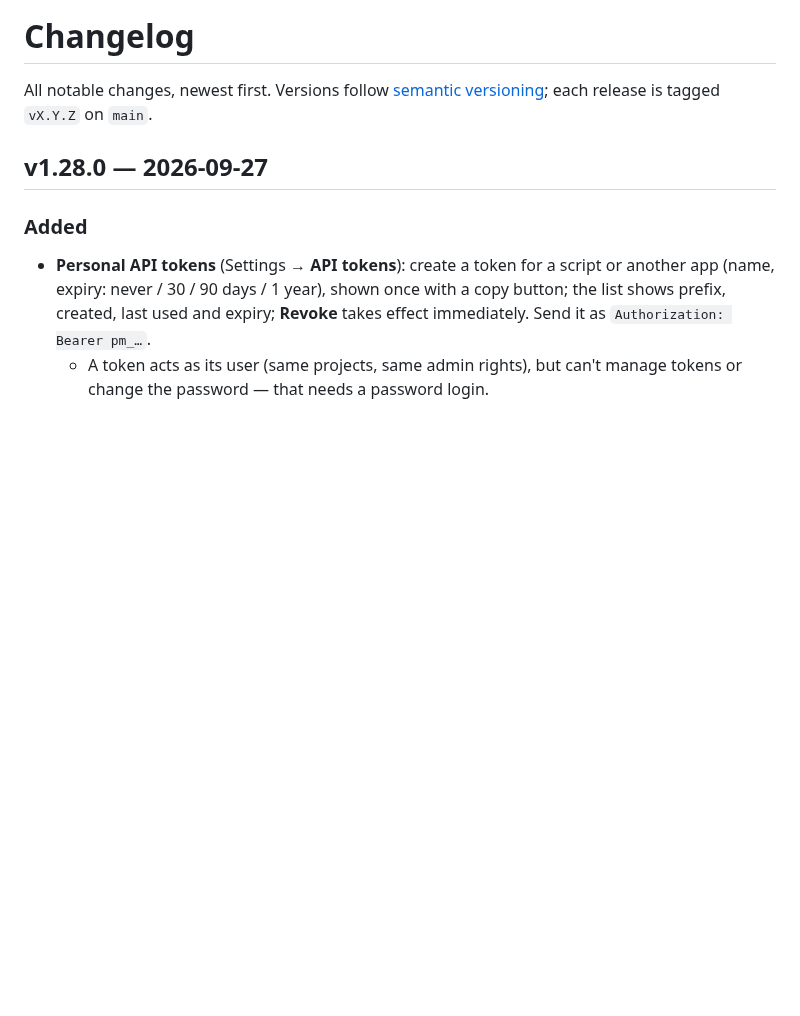
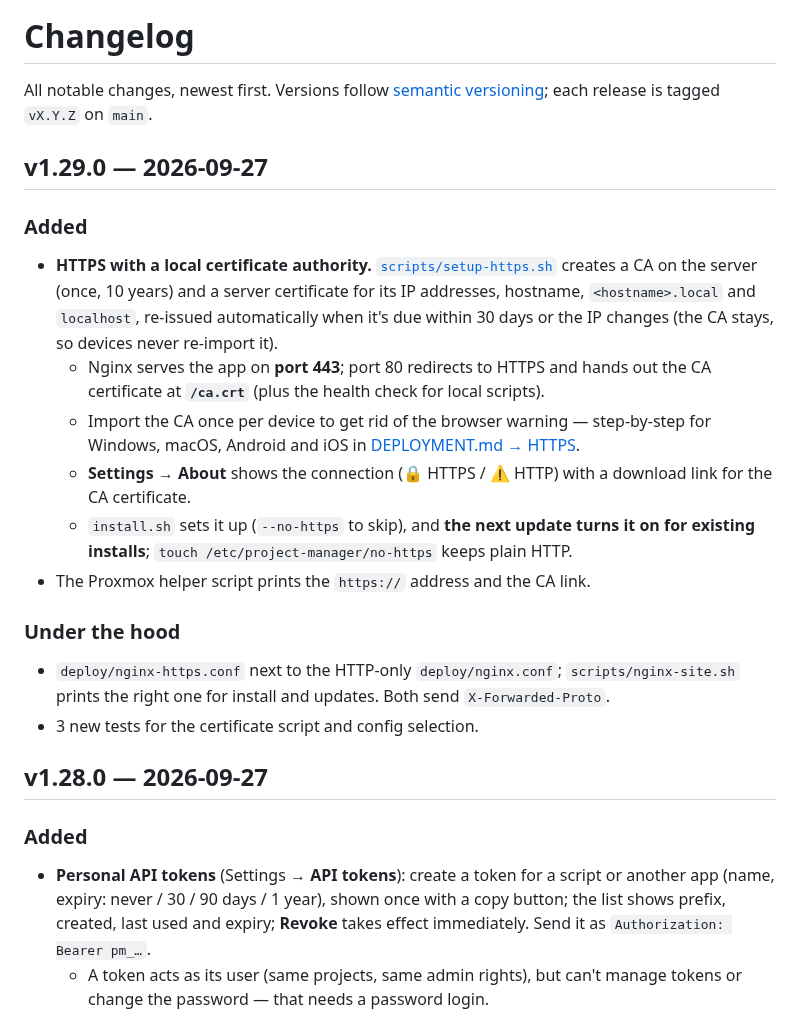
Before and after one commit to Boisti13/project-manager, a Markdown page: CHANGELOG.md, the part around the change. Drawn GitHub-style; blank space fills up the shorter version.

```diff
--- a/CHANGELOG.md
+++ b/CHANGELOG.md
@@ -1,6 +1,20 @@
 # Changelog
 
 All notable changes, newest first. Versions follow [semantic versioning](README.md#versioning); each release is tagged `vX.Y.Z` on `main`.
+
+## v1.29.0 — 2026-09-27
+
+### Added
+- **HTTPS with a local certificate authority.** [`scripts/setup-https.sh`](scripts/setup-https.sh) creates a CA on the server (once, 10 years) and a server certificate for its IP addresses, hostname, `<hostname>.local` and `localhost`, re-issued automatically when it's due within 30 days or the IP changes (the CA stays, so devices never re-import it).
+  - Nginx serves the app on **port 443**; port 80 redirects to HTTPS and hands out the CA certificate at **`/ca.crt`** (plus the health check for local scripts).
+  - Import the CA once per device to get rid of the browser warning — step-by-step for Windows, macOS, Android and iOS in [DEPLOYMENT.md → HTTPS](DEPLOYMENT.md#https).
+  - **Settings → About** shows the connection (🔒 HTTPS / ⚠ HTTP) with a download link for the CA certificate.
+  - `install.sh` sets it up (`--no-https` to skip), and **the next update turns it on for existing installs**; `touch /etc/project-manager/no-https` keeps plain HTTP.
+- The Proxmox helper script prints the `https://` address and the CA link.
+
+### Under the hood
+- `deploy/nginx-https.conf` next to the HTTP-only `deploy/nginx.conf`; `scripts/nginx-site.sh` prints the right one for install and updates. Both send `X-Forwarded-Proto`.
+- 3 new tests for the certificate script and config selection.
 
 ## v1.28.0 — 2026-09-27
 
```
Also changed, not shown: DEPLOYMENT.md (+22 -1 lines), README.md (+3 -0 lines), docs/screenshots/board-desktop.png, docs/screenshots/comments-desktop.png, docs/screenshots/comments-phone.png, docs/screenshots/settings-desktop.png, 13 other files.
